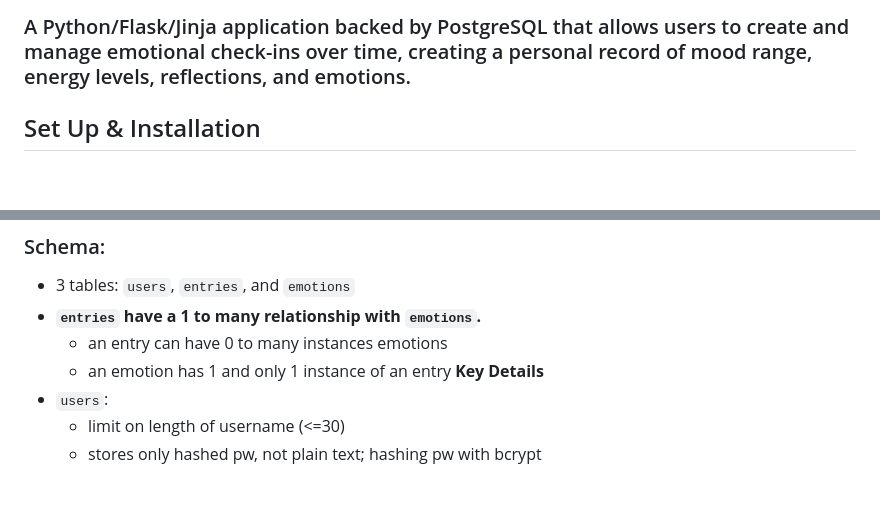
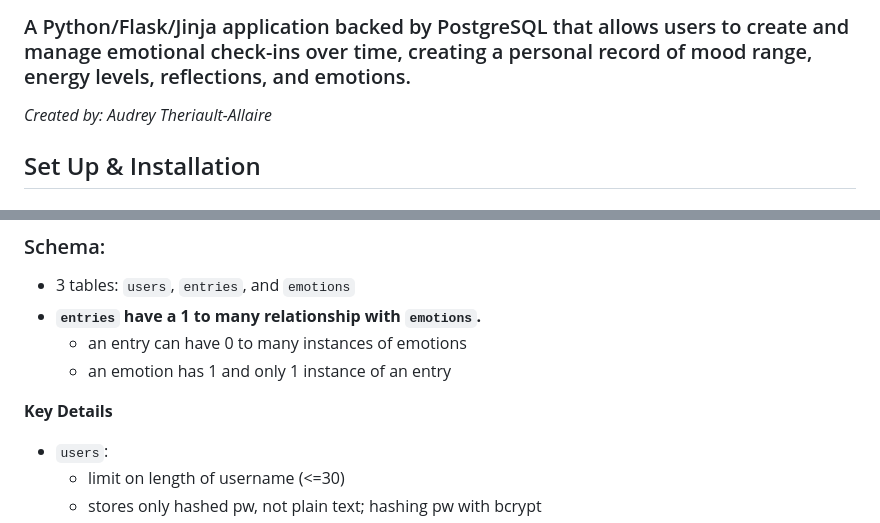
Before and after one commit to audreycode6/mood-map, a Markdown page: README.md, 2 parts joined by grey strips. GitHub-like rendering; blank space fills up the shorter version.

Commit message:
fix details in readme

```diff
--- a/README.md
+++ b/README.md
@@ -1,6 +1,8 @@
 # MOOD MAP - PY 189
 
 ### A Python/Flask/Jinja application backed by PostgreSQL that allows users to create and manage emotional check-ins over time, creating a personal record of mood range, energy levels, reflections, and emotions.
+
+_Created by: Audrey Theriault-Allaire_
 
 ## Set Up & Installation
 
@@ -100,9 +102,11 @@
 
 - 3 tables: `users`, `entries`, and `emotions`
 - **`entries` have a 1 to many relationship with `emotions`.**
-  - an entry can have 0 to many instances emotions
+  - an entry can have 0 to many instances of emotions
   - an emotion has 1 and only 1 instance of an entry
-    **Key Details**
+
+**Key Details**
+
 - `users`:
   - limit on length of username (<=30)
   - stores only hashed pw, not plain text; hashing pw with bcrypt
```
